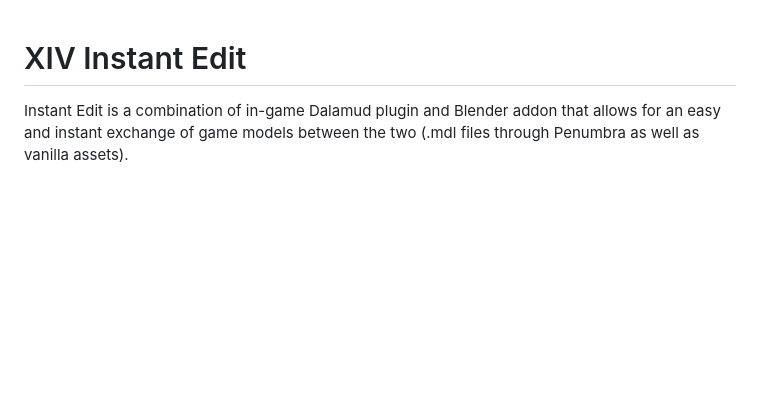
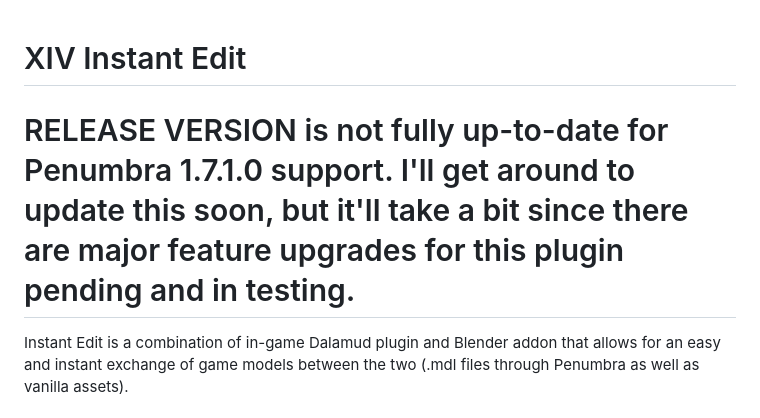
Before and after one commit to link-0402/XIV-Instant-Edit, a Markdown page: README.md, the part around the change. Drawn GitHub-style; blank space fills up the shorter version.

Commit message:
Penumbra update disclaimer
Added note about release version not being up-to-date for Penumbra 1.7.1.0 support.

```diff
--- a/README.md
+++ b/README.md
@@ -1,4 +1,6 @@
 # XIV Instant Edit
+
+# RELEASE VERSION is not fully up-to-date for Penumbra 1.7.1.0 support. I'll get around to update this soon, but it'll take a bit since there are major feature upgrades for this plugin pending and in testing.
 
 Instant Edit is a combination of in-game Dalamud plugin and Blender addon that allows for an easy and instant exchange of game models between the two (.mdl files through Penumbra as well as vanilla assets).
 
```
